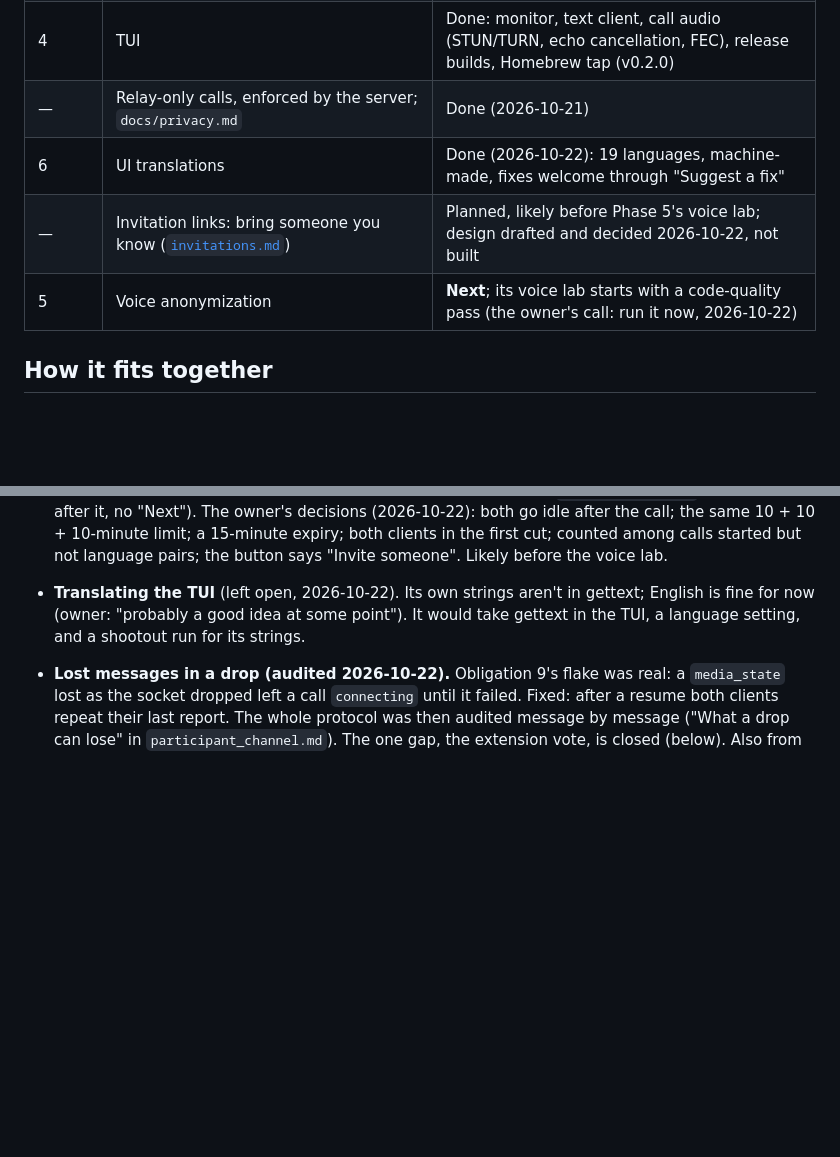
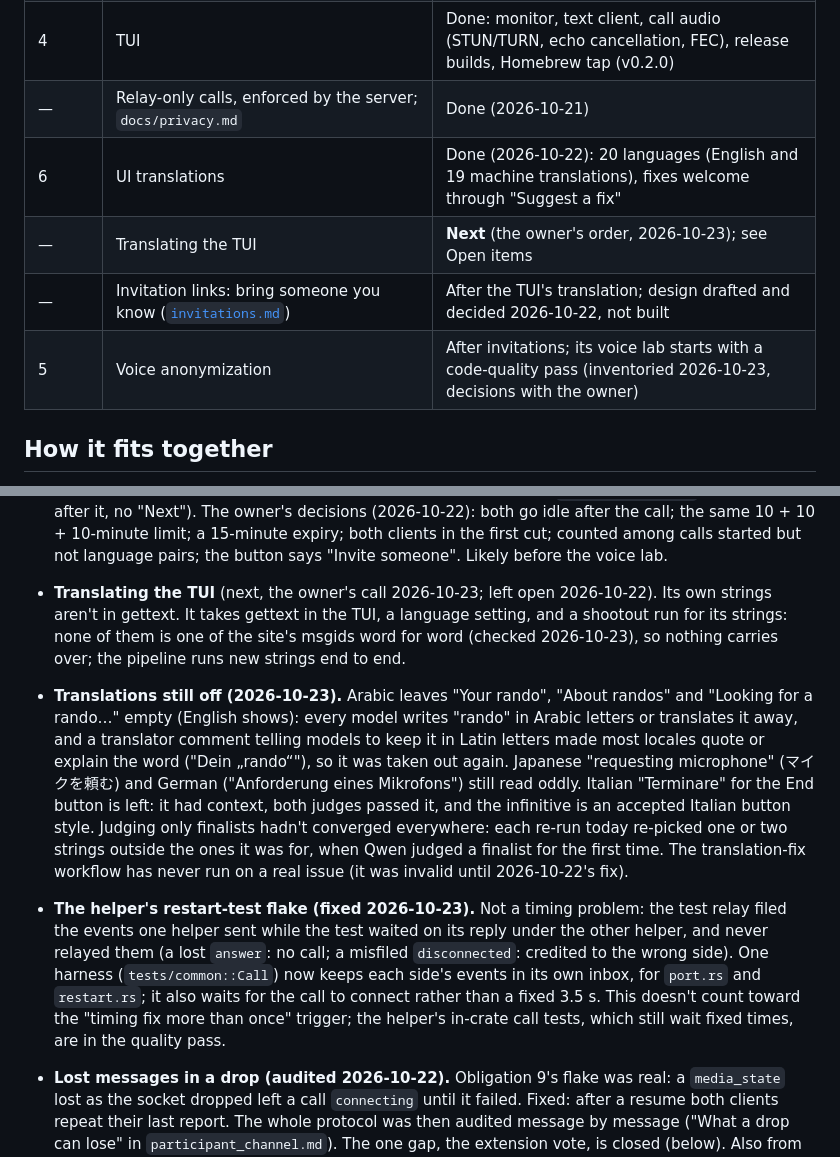
Before and after one commit to wasichu/randos, a Markdown page: docs/architecture/refactor_plan.md, 2 parts joined by grey strips. Drawn GitHub-style; blank space fills up the shorter version.

Commit message:
Roadmap: TUI translation next, then invitations; what's still off
The owner's order (2026-10-23), the translations still open (Arabic's
three empty strings and why the Latin-letters comment came out again),
and the restart-test flake's cause: a harness that misfiled events, not
timing.

Co-Authored-By: Claude Opus 5.5 <noreply@anthropic.com>

```diff
--- a/docs/architecture/refactor_plan.md
+++ b/docs/architecture/refactor_plan.md
@@ -25,9 +25,10 @@ is in [`2026-10-19-refactor-findings.md`](2026-10-19-refactor-findings.md).
 | — | coturn audit, hardening and rebuild; infra on OpenTofu with encrypted state | Done (see [`coturn_audit.md`](coturn_audit.md)) |
 | 4 | TUI | Done: monitor, text client, call audio (STUN/TURN, echo cancellation, FEC), release builds, Homebrew tap (v0.2.0) |
 | — | Relay-only calls, enforced by the server; `docs/privacy.md` | Done (2026-10-21) |
-| 6 | UI translations | Done (2026-10-22): 19 languages, machine-made, fixes welcome through "Suggest a fix" |
-| — | Invitation links: bring someone you know ([`invitations.md`](invitations.md)) | Planned, likely before Phase 5's voice lab; design drafted and decided 2026-10-22, not built |
-| 5 | Voice anonymization | **Next**; its voice lab starts with a code-quality pass (the owner's call: run it now, 2026-10-22) |
+| 6 | UI translations | Done (2026-10-22): 20 languages (English and 19 machine translations), fixes welcome through "Suggest a fix" |
+| — | Translating the TUI | **Next** (the owner's order, 2026-10-23); see Open items |
+| — | Invitation links: bring someone you know ([`invitations.md`](invitations.md)) | After the TUI's translation; design drafted and decided 2026-10-22, not built |
+| 5 | Voice anonymization | After invitations; its voice lab starts with a code-quality pass (inventoried 2026-10-23, decisions with the owner) |
 
 ## How it fits together
 
@@ -702,10 +703,33 @@ Not scheduled; pick up when relevant.
   call; the same 10 + 10 + 10-minute limit; a 15-minute expiry; both
   clients in the first cut; counted among calls started but not language
   pairs; the button says "Invite someone". Likely before the voice lab.
-- **Translating the TUI** (left open, 2026-10-22). Its own strings aren't
-  in gettext; English is fine for now (owner: "probably a good idea at
-  some point"). It would take gettext in the TUI, a language setting, and
-  a shootout run for its strings.
+- **Translating the TUI** (next, the owner's call 2026-10-23; left open
+  2026-10-22). Its own strings aren't in gettext. It takes gettext in the
+  TUI, a language setting, and a shootout run for its strings: none of
+  them is one of the site's msgids word for word (checked 2026-10-23), so
+  nothing carries over; the pipeline runs new strings end to end.
+- **Translations still off (2026-10-23).** Arabic leaves "Your rando",
+  "About randos" and "Looking for a rando…" empty (English shows): every
+  model writes "rando" in Arabic letters or translates it away, and a
+  translator comment telling models to keep it in Latin letters made most
+  locales quote or explain the word ("Dein „rando“"), so it was taken out
+  again. Japanese "requesting microphone" (マイクを頼む) and German
+  ("Anforderung eines Mikrofons") still read oddly. Italian "Terminare"
+  for the End button is left: it had context, both judges passed it, and
+  the infinitive is an accepted Italian button style. Judging only
+  finalists hadn't converged everywhere: each re-run today re-picked one
+  or two strings outside the ones it was for, when Qwen judged a finalist
+  for the first time. The translation-fix workflow has never run on a
+  real issue (it was invalid until 2026-10-22's fix).
+- **The helper's restart-test flake (fixed 2026-10-23).** Not a timing
+  problem: the test relay filed the events one helper sent while the test
+  waited on its reply under the other helper, and never relayed them (a
+  lost `answer`: no call; a misfiled `disconnected`: credited to the wrong
+  side). One harness (`tests/common::Call`) now keeps each side's events
+  in its own inbox, for `port.rs` and `restart.rs`; it also waits for the
+  call to connect rather than a fixed 3.5 s. This doesn't count toward
+  the "timing fix more than once" trigger; the helper's in-crate call
+  tests, which still wait fixed times, are in the quality pass.
 
 - **Lost messages in a drop (audited 2026-10-22).** Obligation 9's flake
   was real: a `media_state` lost as the socket dropped left a call
```
